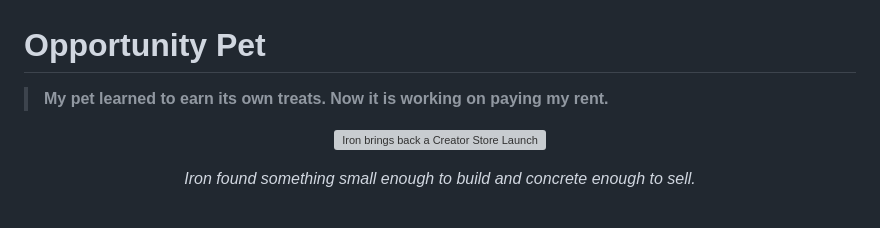
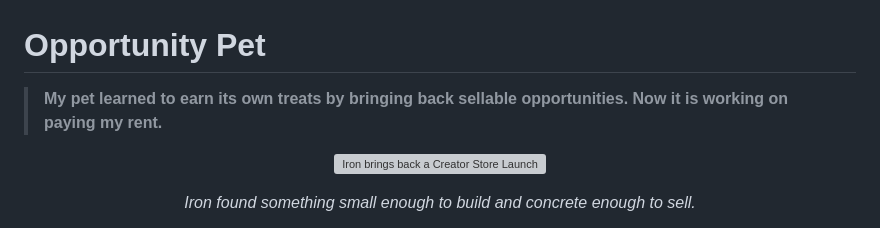
Before and after one commit to TIEGUO-coder/opportunity-pet, a Markdown page: README.md, the part around the change. GitHub-like rendering; grey boxes are pictures that could not be loaded.

Commit message:
Refine README headline

```diff
--- a/README.md
+++ b/README.md
@@ -1,6 +1,6 @@
 # Opportunity Pet
 
-> **My pet learned to earn its own treats. Now it is working on paying my rent.**
+> **My pet learned to earn its own treats by bringing back sellable opportunities. Now it is working on paying my rent.**
 
 <p align="center">
   <img src="docs/screenshots/lead-card.svg" width="460" alt="Iron brings back a Creator Store Launch Kit opportunity">
```
